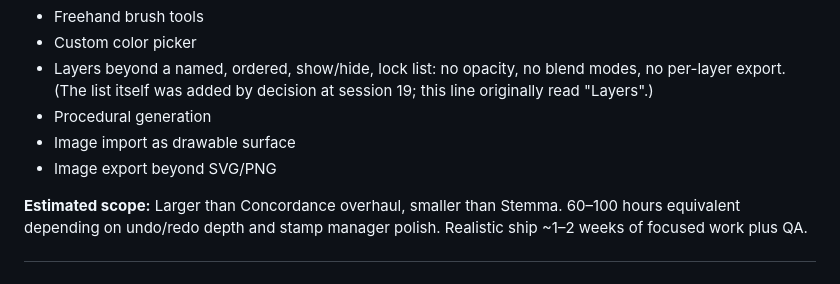
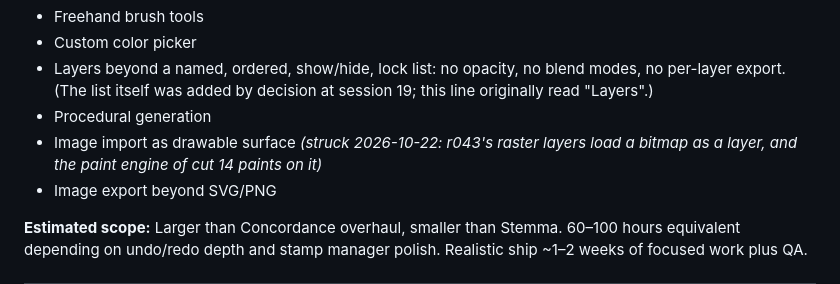
Before and after one commit to Drakhanas/Cartulary, a Markdown page: docs/roadmap.md, the part around one of its changes. Rendered like a GitHub page.

```diff
--- a/docs/roadmap.md
+++ b/docs/roadmap.md
@@ -200,7 +200,7 @@ Primitive map creator inside Cartographia. Currently Maps requires the user to b
 - Custom color picker
 - Layers beyond a named, ordered, show/hide, lock list: no opacity, no blend modes, no per-layer export. (The list itself was added by decision at session 19; this line originally read "Layers".)
 - Procedural generation
-- Image import as drawable surface
+- Image import as drawable surface *(struck 2026-10-22: r043's raster layers load a bitmap as a layer, and the paint engine of cut 14 paints on it)*
 - Image export beyond SVG/PNG
 
 **Estimated scope:** Larger than Concordance overhaul, smaller than Stemma. 60–100 hours equivalent depending on undo/redo depth and stamp manager polish. Realistic ship ~1–2 weeks of focused work plus QA.
```
Also changed, not shown: other parts of docs/roadmap.md (+1 -1 lines), docs/cartographia-plus-spec.md (+9 -3 lines), docs/handoff.md (+1 -1 lines).
